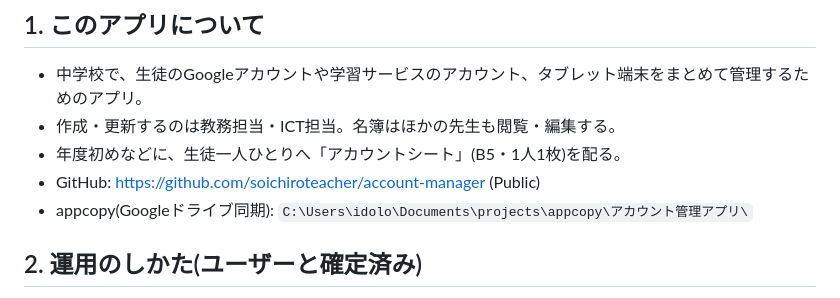
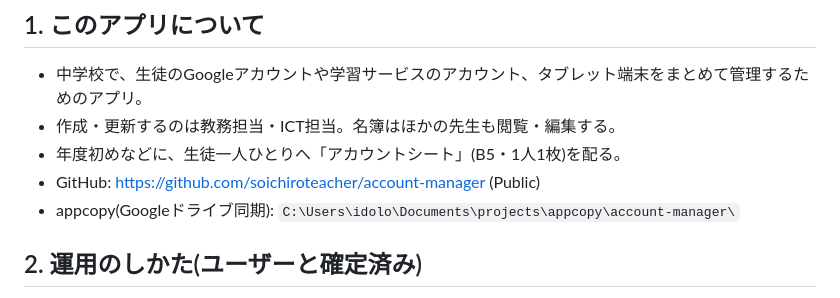
Before and after one commit to soichiroteacher/account-manager, a Markdown page: handoff_notes.md, the part around the change. GitHub-like rendering.

Commit message:
フォルダ移動(apps/account-manager)に合わせて引き継ぎメモ内のパスを更新
Co-Authored-By: Claude Opus 5.5 <noreply@anthropic.com>

```diff
--- a/handoff_notes.md
+++ b/handoff_notes.md
@@ -8,7 +8,7 @@
 - 作成・更新するのは教務担当・ICT担当。名簿はほかの先生も閲覧・編集する。
 - 年度初めなどに、生徒一人ひとりへ「アカウントシート」(B5・1人1枚)を配る。
 - GitHub: https://github.com/soichiroteacher/account-manager (Public)
-- appcopy(Googleドライブ同期): `C:\Users\idolo\Documents\projects\appcopy\アカウント管理アプリ\`
+- appcopy(Googleドライブ同期): `C:\Users\idolo\Documents\projects\appcopy\account-manager\`
 
 ## 2. 運用のしかた(ユーザーと確定済み)
 
```
